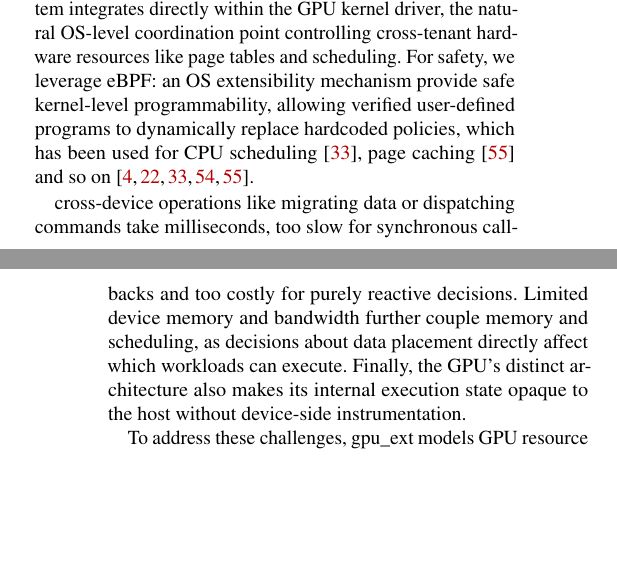
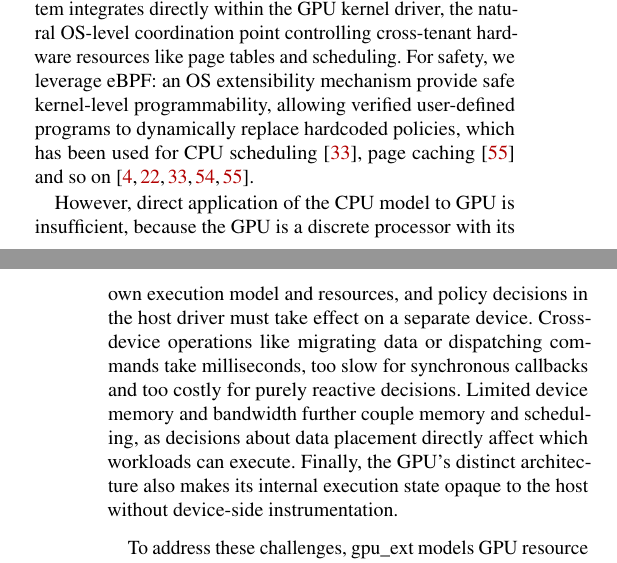
Before and after one commit to yunwei37/gpu-ext-paper, a LaTeX paper (main.tex, which reads tex/intro.tex): two parts of the columns of pages 1 and 2 of 18, joined at a grey line, cut so that both start at the same text, the shorter picture padded with empty space. Compiled offline with pdfLaTeX; a LaTeX package or settings file that is missing is left out.

Commit message:
docs: refine explanation of GPU resource management interface and its asynchronous lifecycle model

```diff
--- a/tex/intro.tex
+++ b/tex/intro.tex
@@ -22,8 +22,9 @@ Existing GPU resource management approaches impose a tradeoff. User-space framew
 We propose resolving this tradeoff by creating a programmable OS subsystem interface for GPU resource management. To achieve visibility and precise control, our subsystem integrates directly within the GPU kernel driver, the natural OS-level coordination point controlling cross-tenant hardware resources like page tables and scheduling. For safety, we leverage eBPF: an OS extensibility mechanism provide safe kernel-level programmability, allowing verified user-defined programs to dynamically replace hardcoded policies, which has been used for CPU scheduling~\cite{schedext-docs}, page caching~\cite{zussman2025cache_ext} and so on~\cite{schedext-docs,zussman2025cache_ext,bachl2021flow,Zhong22,jia2023programmable}.
 
 
-% We present \sys, an OS interface for GPU resource management built around \emph{asynchronous programmable lifecycles}. The key idea is to separate \emph{policy decisions} from \emph{mechanism execution}. In \sys, verified eBPF programs decide \emph{when} a memory or scheduling transition should be initiated and under what conditions, but trusted kernel- and device-side mechanisms decide \emph{how} that transition executes. A trigger such as a fault, queue event, or device-side signal can therefore launch an asynchronous lifecycle---for example, eviction, prefetch, reprioritization, or preemption---that proceeds safely across the host-device boundary under kernel control. This abstraction directly addresses the constraints above: it decouples triggers from effects to tolerate cross-device latency, exposes memory and scheduling within one programmable interface to handle their coupling, and enables safe policy execution on the GPU itself to overcome device opacity.However, the GPU is a discrete processor with its own execution model and resources, and policy decisions in the host driver must take effect on a separate device, making direct application of the CPU model insufficient:
-cross-device operations like migrating data or dispatching commands take milliseconds, too slow for synchronous callbacks and too costly for purely reactive decisions. Limited device memory and bandwidth further couple memory and scheduling, as decisions about data  placement directly affect which workloads can execute. Finally, the GPU's distinct architecture also makes its internal execution state opaque to the host without device-side instrumentation. %, while
+% We present \sys, an OS interface for GPU resource management built around \emph{asynchronous programmable lifecycles}. The key idea is to separate \emph{policy decisions} from \emph{mechanism execution}. In \sys, verified eBPF programs decide \emph{when} a memory or scheduling transition should be initiated and under what conditions, but trusted kernel- and device-side mechanisms decide \emph{how} that transition executes. A trigger such as a fault, queue event, or device-side signal can therefore launch an asynchronous lifecycle---for example, eviction, prefetch, reprioritization, or preemption---that proceeds safely across the host-device boundary under kernel control. This abstraction directly addresses the constraints above: it decouples triggers from effects to tolerate cross-device latency, exposes memory and scheduling within one programmable interface to handle their coupling, and enables safe policy execution on the GPU itself to overcome device opacity.
+
+However, direct application of the CPU model  to GPU is insufficient, because the GPU is a discrete processor with its own execution model and resources, and policy decisions in the host driver must take effect on a separate device. Cross-device operations like migrating data or dispatching commands take milliseconds, too slow for synchronous callbacks and too costly for purely reactive decisions. Limited device memory and bandwidth further couple memory and scheduling, as decisions about data  placement directly affect which workloads can execute. Finally, the GPU's distinct architecture also makes its internal execution state opaque to the host without device-side instrumentation. %, while
 
 
 
```
